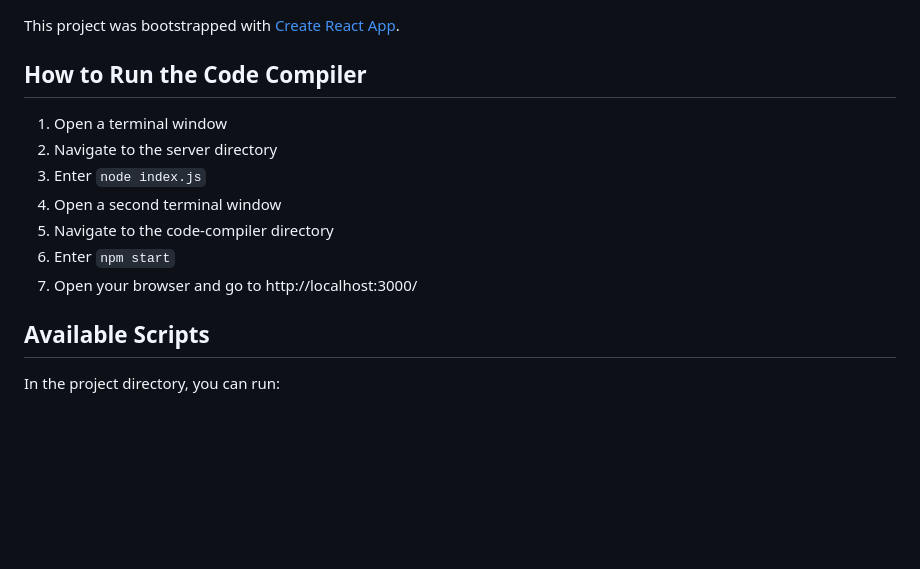
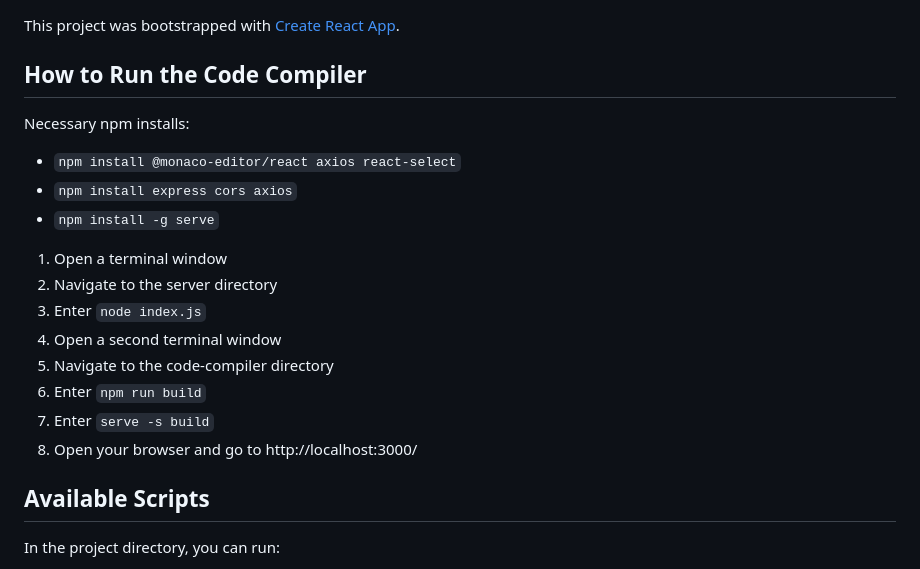
Before and after one commit to tomiwaadewolu/code-compiler, a Markdown page: README.md, the part around the change. GitHub-like rendering; blank space fills up the shorter version.

Commit message:
Update README.md to add npm installs used

```diff
--- a/README.md
+++ b/README.md
@@ -4,13 +4,19 @@ This project was bootstrapped with [Create React App](https://github.com/faceboo
 
 ## How to Run the Code Compiler
 
+Necessary npm installs:
+- `npm install @monaco-editor/react axios react-select`
+- `npm install express cors axios`
+- `npm install -g serve`
+
 1. Open a terminal window
 2. Navigate to the server directory
 3. Enter `node index.js`
 4. Open a second terminal window
 5. Navigate to the code-compiler directory
-6. Enter `npm start`
-7. Open your browser and go to http://localhost:3000/
+6. Enter `npm run build`
+7. Enter `serve -s build`
+8. Open your browser and go to http://localhost:3000/
 
 ## Available Scripts
 
```
